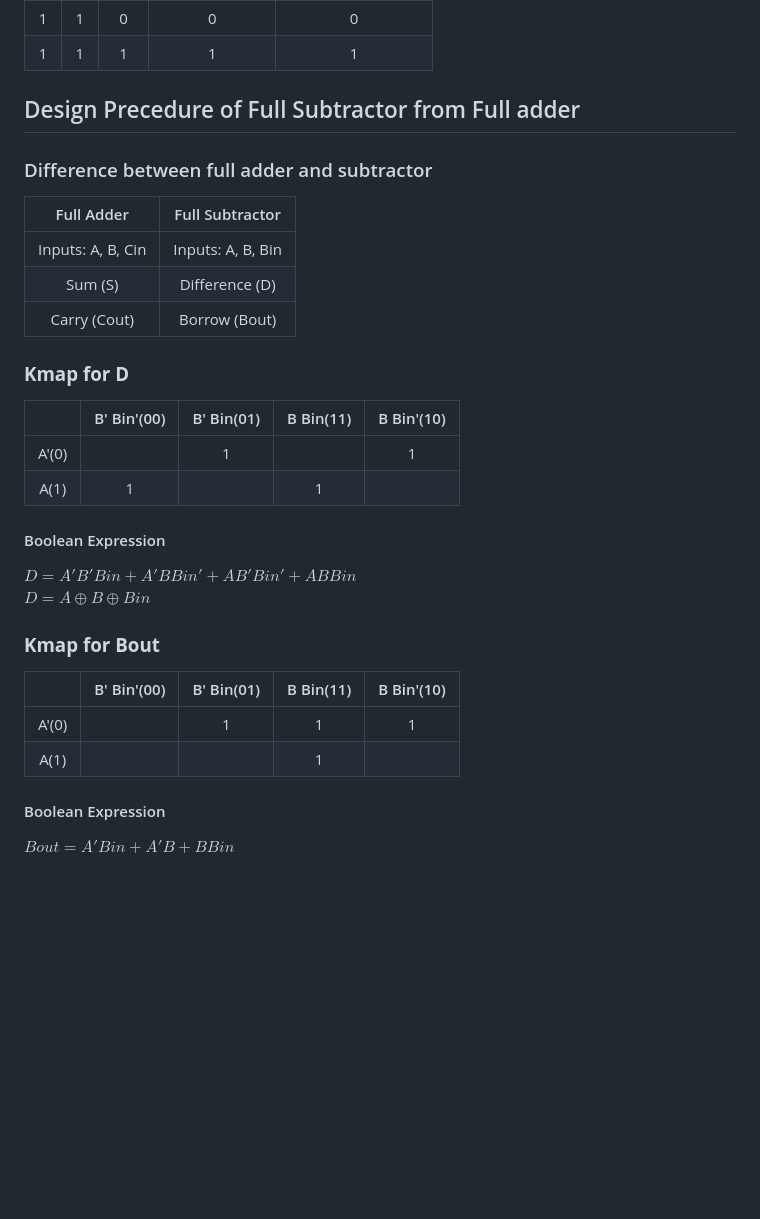
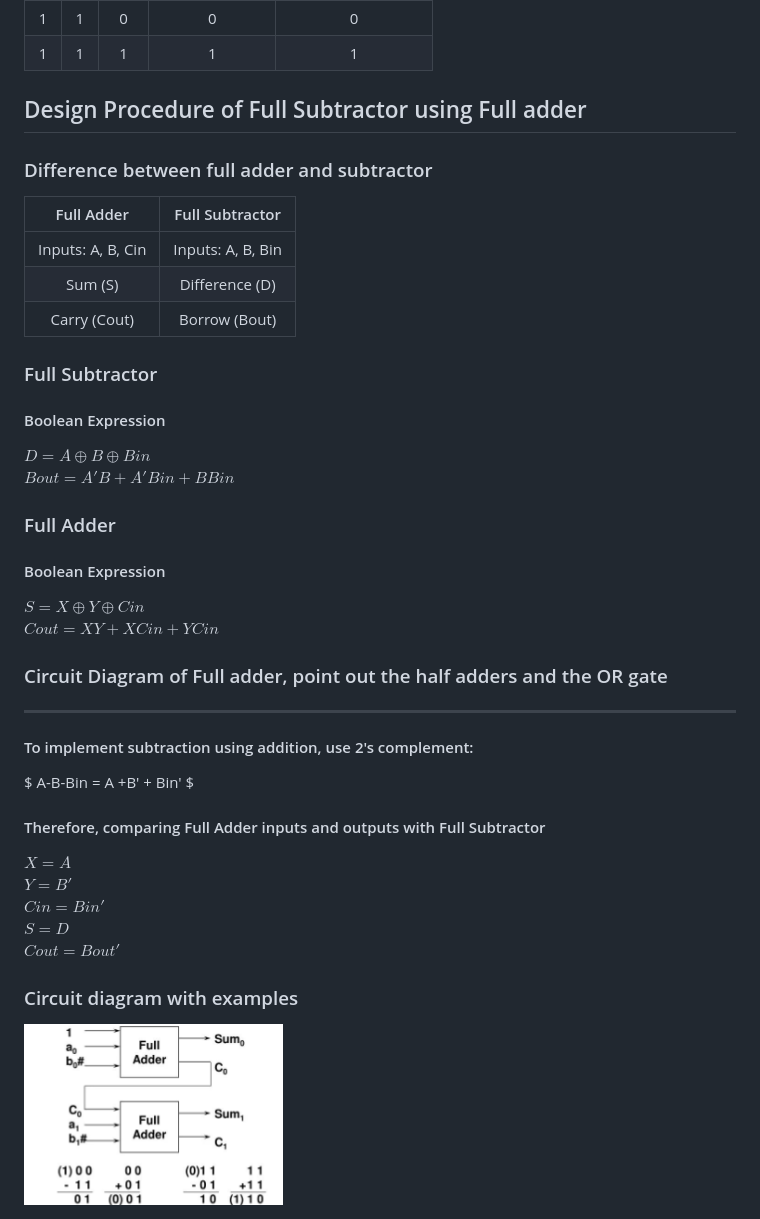
Before and after one commit to RabbitJahir/Experience, a Markdown page: dld/adders_subtractors.md, the part around one of its changes. GitHub-like rendering; pictures changed too: dld/pics/from_full-adder_to_full-subtractor_circuit-diagram.png (added); blank space fills up the shorter version.

```diff
--- a/dld/adders_subtractors.md
+++ b/dld/adders_subtractors.md
@@ -129,7 +121,7 @@ $Bout = (A \cdot (B \oplus Bin)' ) + B' \cdot Bin$
 | 1 | 1 | 1 | 1 | 1 |
 
 
-## Design Precedure of Full Subtractor from Full adder
+## Design Procedure of Full Subtractor using Full adder
 
 ### Difference between full adder and subtractor
 |Full Adder	|Full Subtractor|
@@ -138,24 +130,36 @@ $Bout = (A \cdot (B \oplus Bin)' ) + B' \cdot Bin$
 |Sum (S)	|Difference (D) |
 |Carry (Cout) |	Borrow (Bout) |
 
-### **Kmap for D**
-| | B' Bin'(00) |B' Bin(01) |B Bin(11) |B Bin'(10) |
-|:-: |:-:|:-:|:-:|:-:|
-A'(0) | |1| | 1|
-A(1)  |1| |1|  |
 
+### Full Subtractor
 #### Boolean Expression
-$D = A'B' Bin + A'B Bin' + AB' Bin' + AB Bin$\
-$D = A \oplus B \oplus Bin$
 
-### **Kmap for Bout**
-| | B' Bin'(00) |B' Bin(01) |B Bin(11) |B Bin'(10) |
-|:-: |:-:|:-:|:-:|:-:|
-A'(0) | |1|1| 1|
-A(1)  | | |1|  |
+$D = A \oplus B \oplus Bin$\
+$Bout = A'B + A' Bin + B Bin$
 
+
+### Full Adder
 #### Boolean Expression
-$Bout = A' Bin + A' B + B Bin$
+
+$S = X \oplus Y \oplus Cin$\
+$Cout = XY + X Cin + YCin$
+
+### Circuit Diagram of Full adder, point out the half adders and the OR gate
+---
+
+#### To implement subtraction using addition, use 2's complement:
+
+$ A-B-Bin = A +B' + Bin' $
+
+#### Therefore, comparing Full Adder inputs and outputs with Full Subtractor
+$X=A$\
+$Y=B'$\
+$Cin = Bin'$\
+$S=D$\
+$Cout = Bout'$
+
+### Circuit diagram with examples
+![circuit_diagram](pics/from_full-adder_to_full-subtractor_circuit-diagram.png)
 
 <img src="pics/breaker.png" width=100% height=200px>
 
```
Also changed, not shown: other parts of dld/adders_subtractors.md (+22 -20 lines), Linux/linux_unicode_shortcuts.md (added, +219 -0 lines), Linux/tools.md (+1 -0 lines), ml/image-generationmodels.md (added, +23 -0 lines), Linux/shorcuts.md (added).
